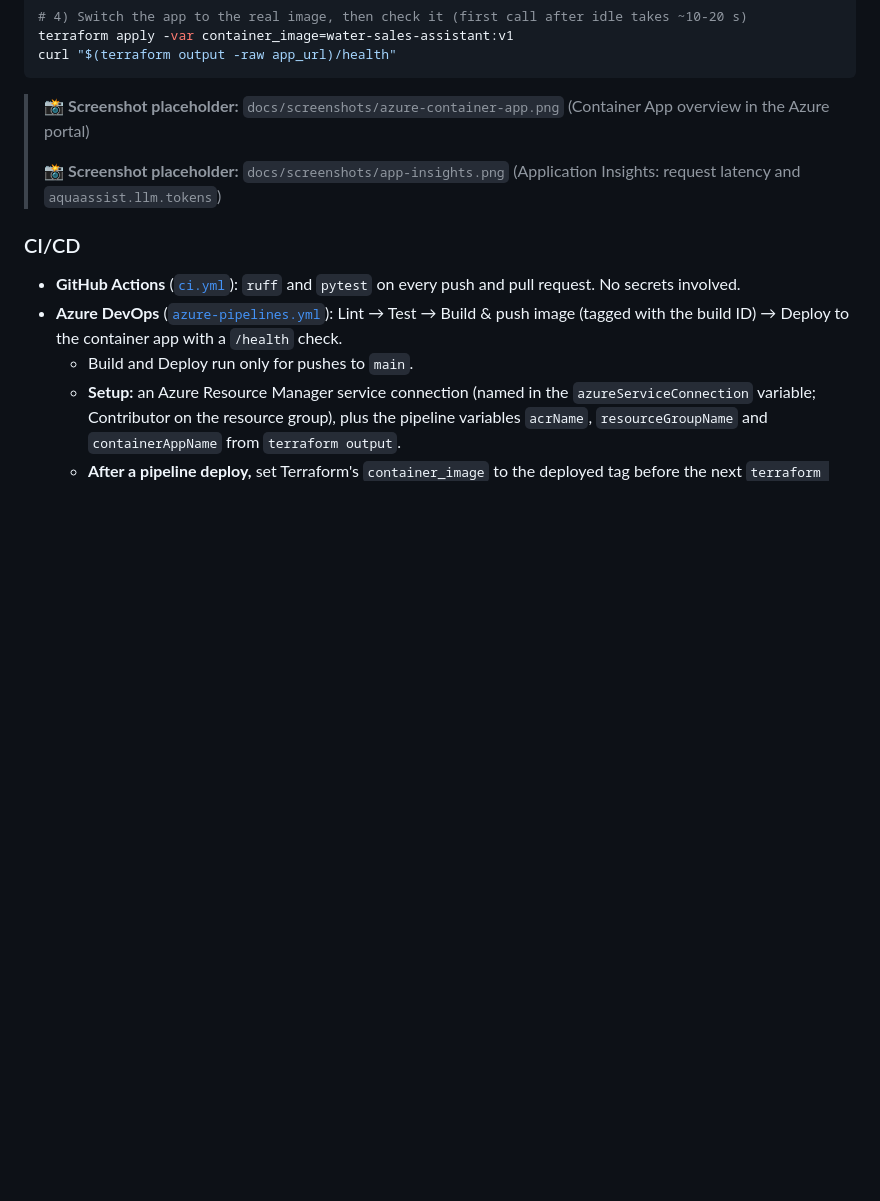
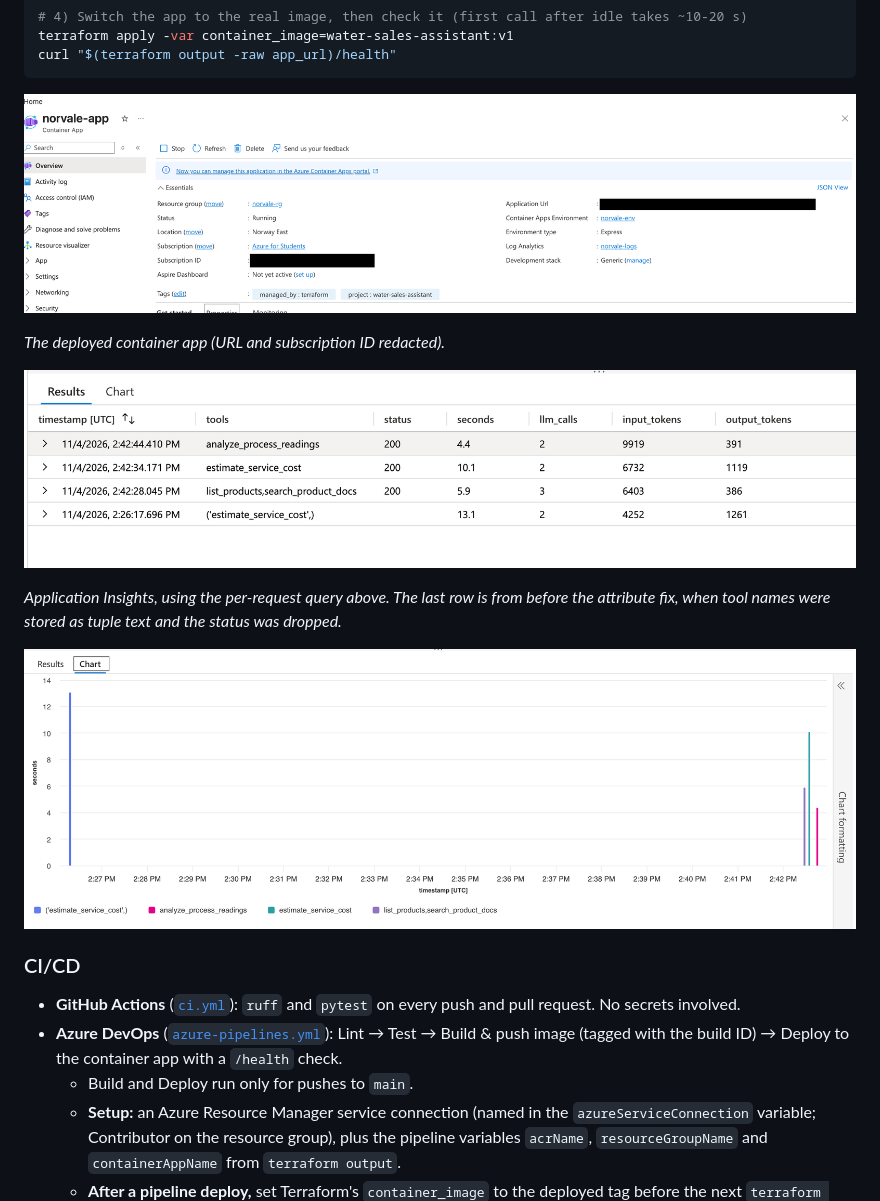
Before and after one commit to affira/water-sales-assistant, a Markdown page: README.md, the part around the change. Drawn GitHub-style; pictures changed too: docs/screenshots/app-insights-chart.png (added), docs/screenshots/app-insights.png (added), docs/screenshots/azure-container-app.png (added); blank space fills up the shorter version.

Commit message:
Add Azure portal and Application Insights screenshots
The deployed container app (cropped to remove the browser bar and account,
with the app URL and subscription ID redacted) and Application Insights
per-request results and chart. Only the Azure DevOps screenshot remains a
placeholder.

Co-Authored-By: Claude Opus 5.5 <noreply@anthropic.com>

````diff
--- a/README.md
+++ b/README.md
@@ -263,9 +263,15 @@ terraform apply -var container_image=water-sales-assistant:v1
 curl "$(terraform output -raw app_url)/health"
 ```
 
-> 📸 **Screenshot placeholder:** `docs/screenshots/azure-container-app.png` (Container App overview in the Azure portal)
->
-> 📸 **Screenshot placeholder:** `docs/screenshots/app-insights.png` (Application Insights: request latency and `aquaassist.llm.tokens`)
+![The container app running on Azure Container Apps in Norway East](docs/screenshots/azure-container-app.png)
+
+*The deployed container app (URL and subscription ID redacted).*
+
+![Application Insights: one row per /chat request with tools, status, seconds, LLM calls and token counts](docs/screenshots/app-insights.png)
+
+*Application Insights, using the per-request query above. The last row is from before the attribute fix, when tool names were stored as tuple text and the status was dropped.*
+
+![Application Insights chart of request duration by tool](docs/screenshots/app-insights-chart.png)
 
 ### CI/CD
 - **GitHub Actions** ([`ci.yml`](.github/workflows/ci.yml)): `ruff` and `pytest` on every push and pull request. No secrets involved.
````
Also changed, not shown: docs/screenshots/README.md (+2 -2 lines).
